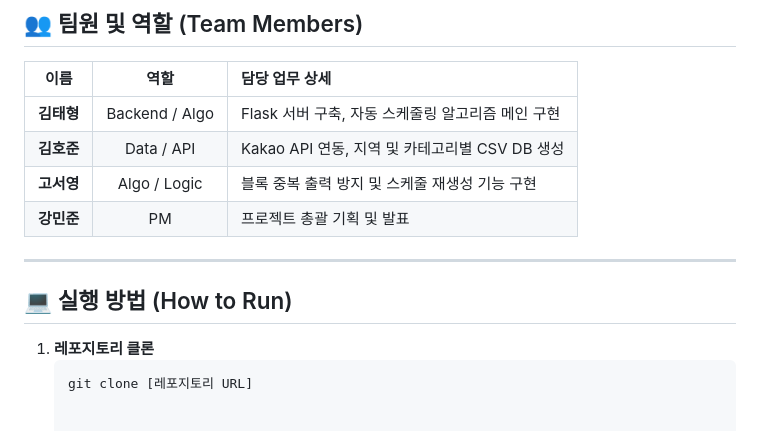
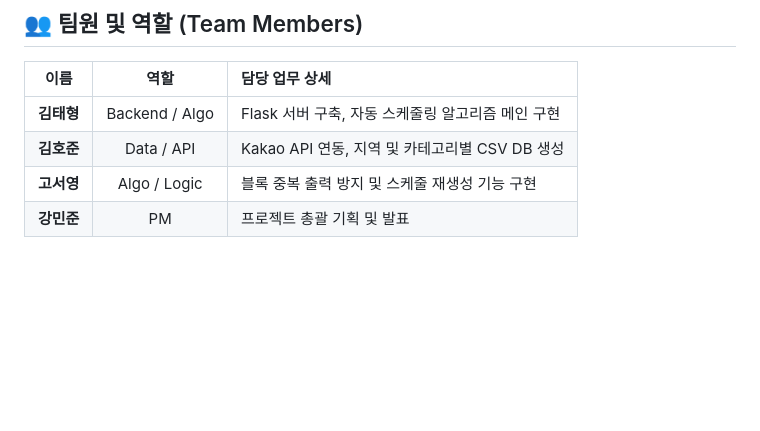
Before and after one commit to rlaxogudp/place_rcd_python, a Markdown page: README.md, the part around the change. GitHub-like rendering; blank space fills up the shorter version.

````diff
--- a/README.md
+++ b/README.md
@@ -78,11 +78,3 @@
 | **김호준** | Data / API | Kakao API 연동, 지역 및 카테고리별 CSV DB 생성 |
 | **고서영** | Algo / Logic | 블록 중복 출력 방지 및 스케줄 재생성 기능 구현 |
 | **강민준** | PM | 프로젝트 총괄 기획 및 발표 |
-
----
-
-## 💻 실행 방법 (How to Run)
-
-1. **레포지토리 클론**
-   ```bash
-   git clone [레포지토리 URL]
````
